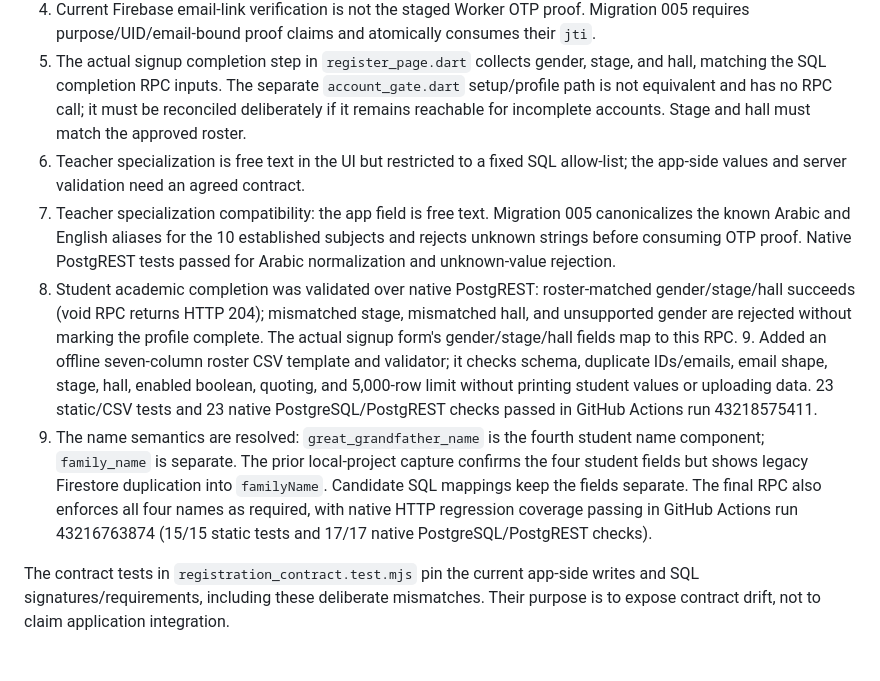
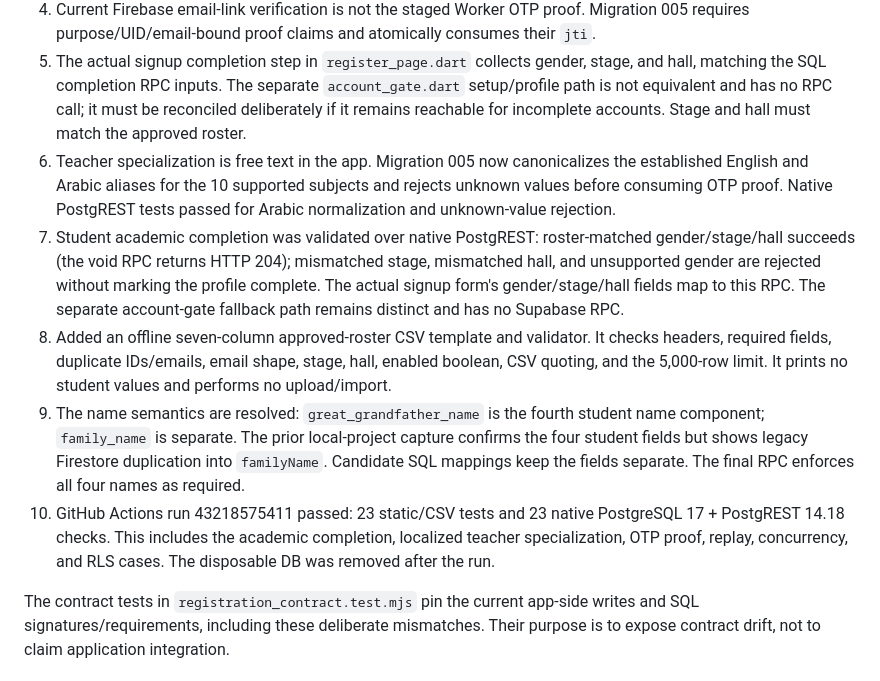
Before and after one commit to mamuin07812-jpg/Hall-C, a Markdown page: supabase/firebase_rebuild/REGISTRATION_COMPATIBILITY_20261112.md, the part around the change. Rendered like a GitHub page.

Commit message:
Clean up final registration compatibility findings

```diff
--- a/supabase/firebase_rebuild/REGISTRATION_COMPATIBILITY_20261112.md
+++ b/supabase/firebase_rebuild/REGISTRATION_COMPATIBILITY_20261112.md
@@ -29,9 +29,10 @@ The candidate SQL registration inserts in migrations 001, 003, 004, and 005 prev
 3. No Admin feature imports the approved roster. Without enabled `university_id` + normalized email rows, SQL student signup cannot succeed.
 4. Current Firebase email-link verification is not the staged Worker OTP proof. Migration 005 requires purpose/UID/email-bound proof claims and atomically consumes their `jti`.
 5. The actual signup completion step in `register_page.dart` collects gender, stage, and hall, matching the SQL completion RPC inputs. The separate `account_gate.dart` setup/profile path is not equivalent and has no RPC call; it must be reconciled deliberately if it remains reachable for incomplete accounts. Stage and hall must match the approved roster.
-6. Teacher specialization is free text in the UI but restricted to a fixed SQL allow-list; the app-side values and server validation need an agreed contract.
-7. Teacher specialization compatibility: the app field is free text. Migration 005 canonicalizes the known Arabic and English aliases for the 10 established subjects and rejects unknown strings before consuming OTP proof. Native PostgREST tests passed for Arabic normalization and unknown-value rejection.
-8. Student academic completion was validated over native PostgREST: roster-matched gender/stage/hall succeeds (void RPC returns HTTP 204); mismatched stage, mismatched hall, and unsupported gender are rejected without marking the profile complete. The actual signup form's gender/stage/hall fields map to this RPC. 9. Added an offline seven-column roster CSV template and validator; it checks schema, duplicate IDs/emails, email shape, stage, hall, enabled boolean, quoting, and 5,000-row limit without printing student values or uploading data. 23 static/CSV tests and 23 native PostgreSQL/PostgREST checks passed in GitHub Actions run 43218575411.
-10. The name semantics are resolved: `great_grandfather_name` is the fourth student name component; `family_name` is separate. The prior local-project capture confirms the four student fields but shows legacy Firestore duplication into `familyName`. Candidate SQL mappings keep the fields separate. The final RPC also enforces all four names as required, with native HTTP regression coverage passing in GitHub Actions run 43216763874 (15/15 static tests and 17/17 native PostgreSQL/PostgREST checks).
+6. Teacher specialization is free text in the app. Migration 005 now canonicalizes the established English and Arabic aliases for the 10 supported subjects and rejects unknown values before consuming OTP proof. Native PostgREST tests passed for Arabic normalization and unknown-value rejection.
+7. Student academic completion was validated over native PostgREST: roster-matched gender/stage/hall succeeds (the void RPC returns HTTP 204); mismatched stage, mismatched hall, and unsupported gender are rejected without marking the profile complete. The actual signup form's gender/stage/hall fields map to this RPC. The separate account-gate fallback path remains distinct and has no Supabase RPC.
+8. Added an offline seven-column approved-roster CSV template and validator. It checks headers, required fields, duplicate IDs/emails, email shape, stage, hall, enabled boolean, CSV quoting, and the 5,000-row limit. It prints no student values and performs no upload/import.
+9. The name semantics are resolved: `great_grandfather_name` is the fourth student name component; `family_name` is separate. The prior local-project capture confirms the four student fields but shows legacy Firestore duplication into `familyName`. Candidate SQL mappings keep the fields separate. The final RPC enforces all four names as required.
+10. GitHub Actions run 43218575411 passed: 23 static/CSV tests and 23 native PostgreSQL 17 + PostgREST 14.18 checks. This includes the academic completion, localized teacher specialization, OTP proof, replay, concurrency, and RLS cases. The disposable DB was removed after the run.
 
 The contract tests in `registration_contract.test.mjs` pin the current app-side writes and SQL signatures/requirements, including these deliberate mismatches. Their purpose is to expose contract drift, not to claim application integration.
```
